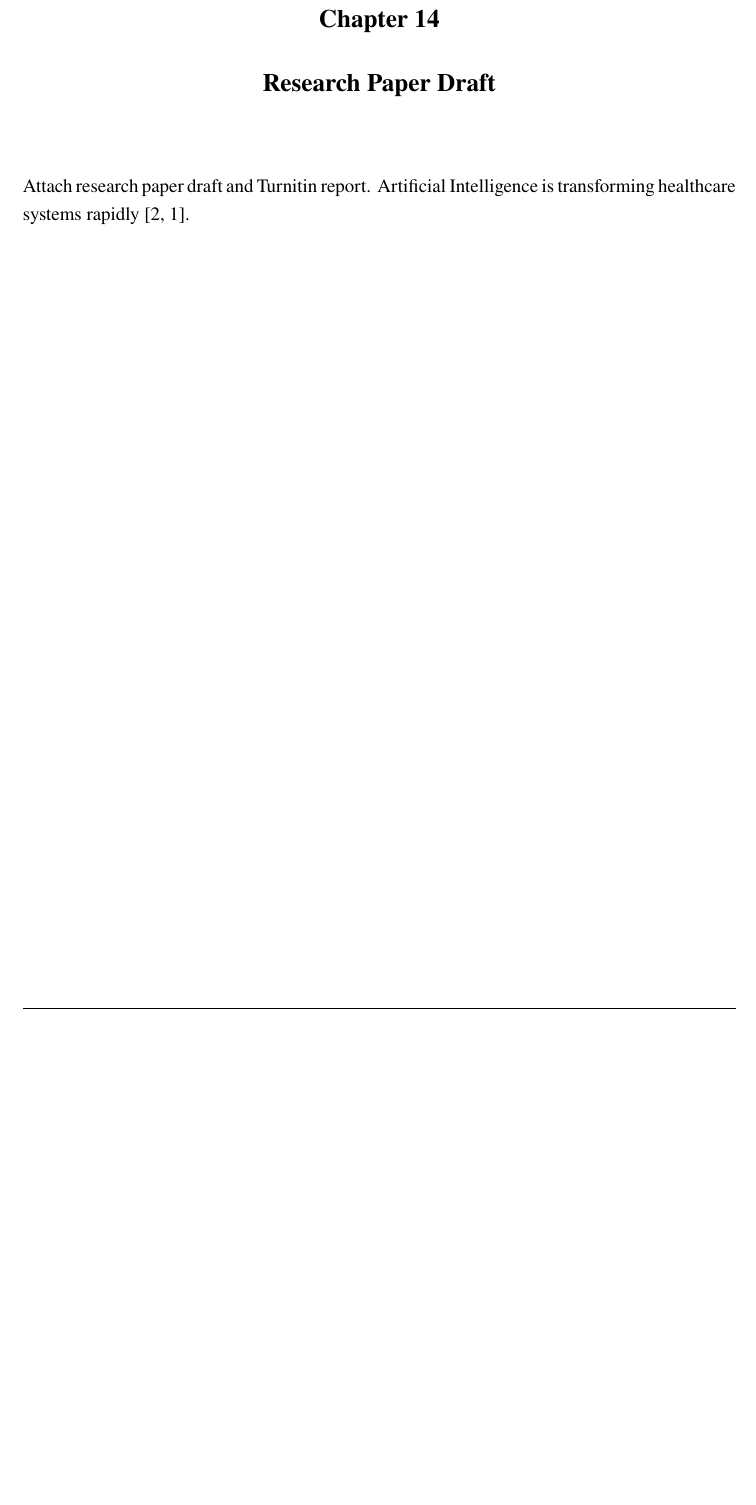
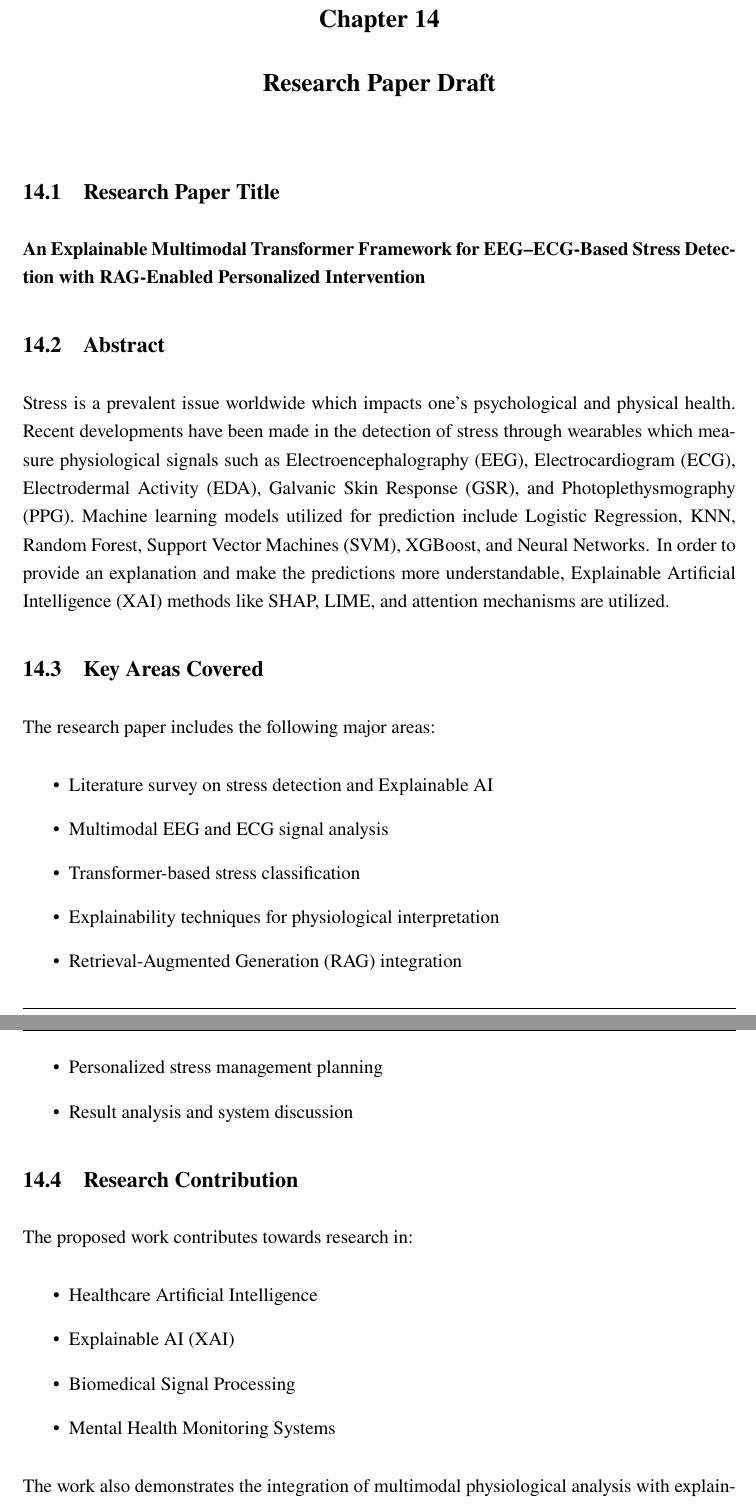
Before and after one commit to Ash-the-k/Sem6_MiniProject_Report, a LaTeX thesis (main.tex): part of page 21 of 22 before the commit and two parts of pages 22 and 23 of 24 after it, the two joined at a grey line, cut so that both start at the same text, the shorter picture padded with empty space. Compiled offline with pdfLaTeX.

Commit message:
add: Purpose of the Project, Research Paper Draft

```diff
--- a/main.tex
+++ b/main.tex
@@ -568,8 +626,40 @@ Explain target audience and future scope.
 %% =====================================================
 \chapter{Research Paper Draft}
 
-Attach research paper draft and Turnitin report.
-Artificial Intelligence is transforming healthcare systems rapidly \cite{r1, r2}.
+\section{Research Paper Title}
+
+\textbf{An Explainable Multimodal Transformer Framework for EEG--ECG-Based Stress Detection with RAG-Enabled Personalized Intervention}
+
+\section{Abstract}
+
+Stress is a prevalent issue worldwide which impacts one’s psychological and physical health. Recent developments have been made in the detection of stress through wearables which measure physiological signals such as Electroencephalography (EEG), Electrocardiogram (ECG), Electrodermal Activity (EDA), Galvanic Skin Response (GSR), and Photoplethysmography (PPG). Machine learning models utilized for prediction include Logistic Regression, KNN, Random Forest, Support Vector Machines (SVM), XGBoost, and Neural Networks. In order to provide an explanation and make the predictions more understandable, Explainable Artificial Intelligence (XAI) methods like SHAP, LIME, and attention mechanisms are utilized.
+
+\section{Key Areas Covered}
+
+The research paper includes the following major areas:
+
+\begin{itemize}
+    \item Literature survey on stress detection and Explainable AI
+    \item Multimodal EEG and ECG signal analysis
+    \item Transformer-based stress classification
+    \item Explainability techniques for physiological interpretation
+    \item Retrieval-Augmented Generation (RAG) integration
+    \item Personalized stress management planning
+    \item Result analysis and system discussion
+\end{itemize}
+
+\section{Research Contribution}
+
+The proposed work contributes towards research in:
+
+\begin{itemize}
+    \item Healthcare Artificial Intelligence
+    \item Explainable AI (XAI)
+    \item Biomedical Signal Processing
+    \item Mental Health Monitoring Systems
+\end{itemize}
+
+The work also demonstrates the integration of multimodal physiological analysis with explainable and evidence-grounded AI systems for stress assessment and intervention planning.
 
 %% =====================================================
 
```
Also changed, not shown: main.pdf, main.tex (60 more changed lines).
